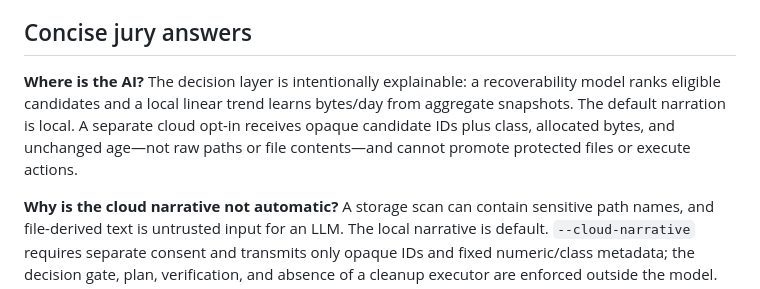
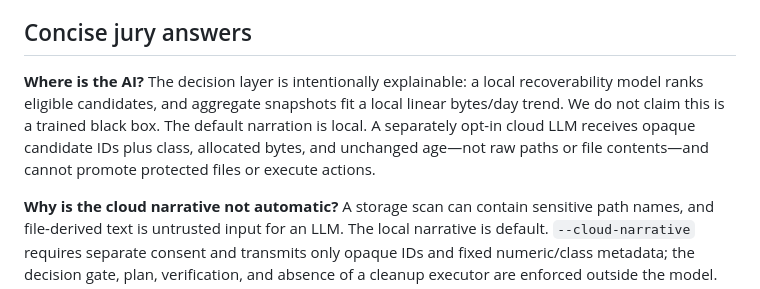
Before and after one commit to basithladdu/sanchay, a Markdown page: docs/FINAL_ROUND_RUNBOOK.md, the part around the change. Drawn GitHub-style.

```diff
--- a/docs/FINAL_ROUND_RUNBOOK.md
+++ b/docs/FINAL_ROUND_RUNBOOK.md
@@ -87,12 +87,12 @@ important fail-closed evidence in the live demonstration.
 
 ## Concise jury answers
 
-**Where is the AI?** The decision layer is intentionally explainable: a
-recoverability model ranks eligible candidates and a local linear trend learns
-bytes/day from aggregate snapshots. The default narration is local. A separate
-cloud opt-in receives opaque candidate IDs plus class, allocated bytes, and
-unchanged age—not raw paths or file contents—and cannot promote protected files
-or execute actions.
+**Where is the AI?** The decision layer is intentionally explainable: a local
+recoverability model ranks eligible candidates, and aggregate snapshots fit a
+local linear bytes/day trend. We do not claim this is a trained black box. The
+default narration is local. A separately opt-in cloud LLM receives opaque
+candidate IDs plus class, allocated bytes, and unchanged age—not raw paths or
+file contents—and cannot promote protected files or execute actions.
 
 **Why is the cloud narrative not automatic?** A storage scan can contain
 sensitive path names, and file-derived text is untrusted input for an LLM. The
```
Also changed, not shown: docs/FINAL_ROUND_DECK_CONTENT.md (+7 -5 lines), docs/SUBMISSION.md (+3 -3 lines).
